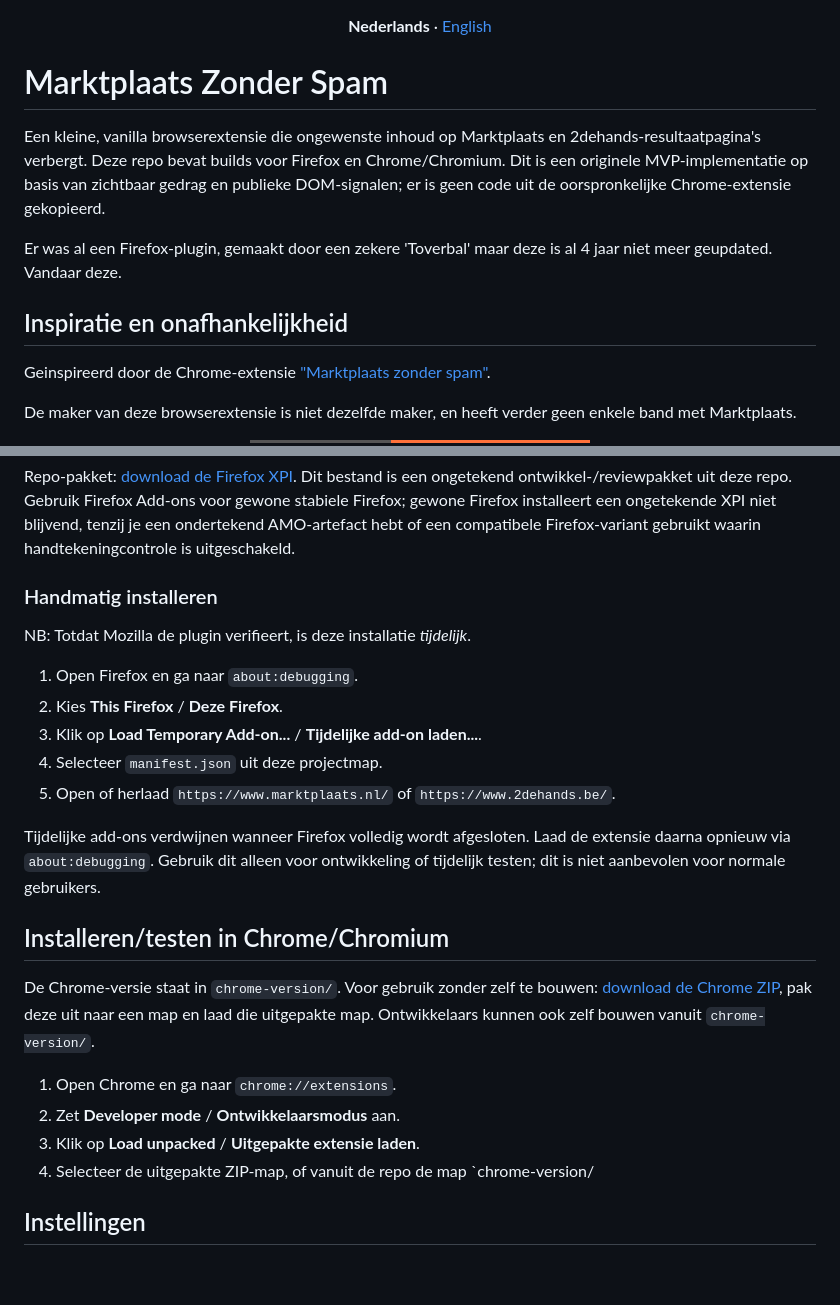
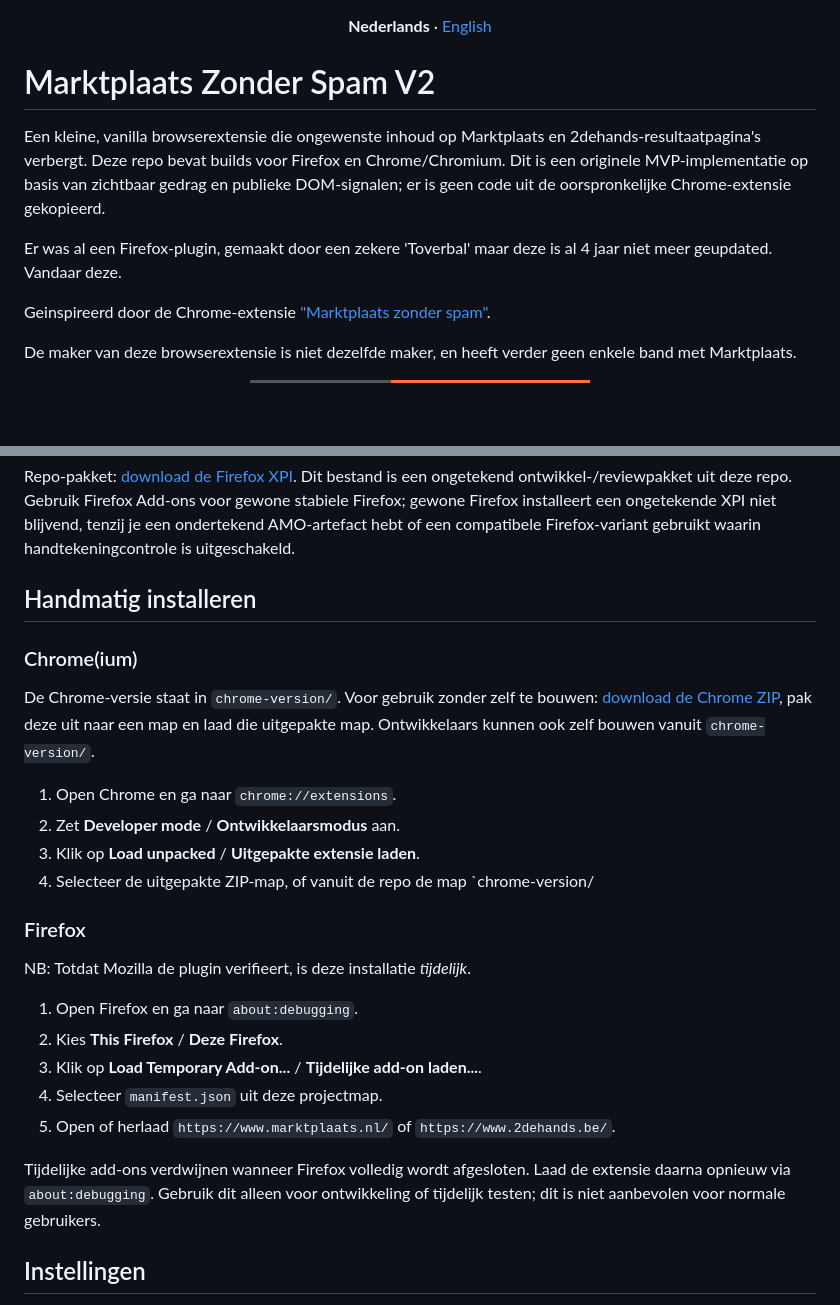
Before and after one commit to FransAris/mzp-firefox, a Markdown page: README.md, 2 parts joined by grey strips. GitHub-like rendering; badges without logos; blank space fills up the shorter version.

```diff
--- a/README.md
+++ b/README.md
@@ -1,12 +1,10 @@
 <p align="center"><strong>Nederlands</strong> · <a href="README.en.md">English</a></p>
 
-# Marktplaats Zonder Spam
+# Marktplaats Zonder Spam V2
 
 Een kleine, vanilla browserextensie die ongewenste inhoud op Marktplaats en 2dehands-resultaatpagina's verbergt. Deze repo bevat builds voor Firefox en Chrome/Chromium. Dit is een originele MVP-implementatie op basis van zichtbaar gedrag en publieke DOM-signalen; er is geen code uit de oorspronkelijke Chrome-extensie gekopieerd.
 
 Er was al een Firefox-plugin, gemaakt door een zekere 'Toverbal' maar deze is al 4 jaar niet meer geupdated. Vandaar deze.
-
-## Inspiratie en onafhankelijkheid
 
 Geinspireerd door de Chrome-extensie ["Marktplaats zonder spam"](https://chromewebstore.google.com/detail/lekhkeegnegccgaoakphligfonjmaodh?utm_source=item-share-cb).
 
@@ -48,7 +46,19 @@ Gebruik als normale gebruiker de stabiele versie op Firefox Add-ons: [Installeer
 
 Repo-pakket: [download de Firefox XPI](dist/marktplaats-zonder-spam.xpi). Dit bestand is een ongetekend ontwikkel-/reviewpakket uit deze repo. Gebruik Firefox Add-ons voor gewone stabiele Firefox; gewone Firefox installeert een ongetekende XPI niet blijvend, tenzij je een ondertekend AMO-artefact hebt of een compatibele Firefox-variant gebruikt waarin handtekeningcontrole is uitgeschakeld.
 
-### Handmatig installeren
+## Handmatig installeren
+
+### Chrome(ium)
+
+De Chrome-versie staat in `chrome-version/`.
+Voor gebruik zonder zelf te bouwen: [download de Chrome ZIP](chrome-version/dist/markplaats-zonder-spam-v2-chrome.zip), pak deze uit naar een map en laad die uitgepakte map. Ontwikkelaars kunnen ook zelf bouwen vanuit `chrome-version/`.
+
+1. Open Chrome en ga naar `chrome://extensions`.
+2. Zet **Developer mode** / **Ontwikkelaarsmodus** aan.
+3. Klik op **Load unpacked** / **Uitgepakte extensie laden**.
+4. Selecteer de uitgepakte ZIP-map, of vanuit de repo de map `chrome-version/
+
+### Firefox
 
 NB: Totdat Mozilla de plugin verifieert, is deze installatie _tijdelijk_.
 
@@ -59,16 +69,6 @@ NB: Totdat Mozilla de plugin verifieert, is deze installatie _tijdelijk_.
 5. Open of herlaad `https://www.marktplaats.nl/` of `https://www.2dehands.be/`.
 
 Tijdelijke add-ons verdwijnen wanneer Firefox volledig wordt afgesloten. Laad de extensie daarna opnieuw via `about:debugging`. Gebruik dit alleen voor ontwikkeling of tijdelijk testen; dit is niet aanbevolen voor normale gebruikers.
-
-## Installeren/testen in Chrome/Chromium
-
-De Chrome-versie staat in `chrome-version/`.
-Voor gebruik zonder zelf te bouwen: [download de Chrome ZIP](chrome-version/dist/markplaats-zonder-spam-v2-chrome.zip), pak deze uit naar een map en laad die uitgepakte map. Ontwikkelaars kunnen ook zelf bouwen vanuit `chrome-version/`.
-
-1. Open Chrome en ga naar `chrome://extensions`.
-2. Zet **Developer mode** / **Ontwikkelaarsmodus** aan.
-3. Klik op **Load unpacked** / **Uitgepakte extensie laden**.
-4. Selecteer de uitgepakte ZIP-map, of vanuit de repo de map `chrome-version/
 
 ## Instellingen
 
```
Also changed, not shown: README.en.md (+12 -16 lines).
